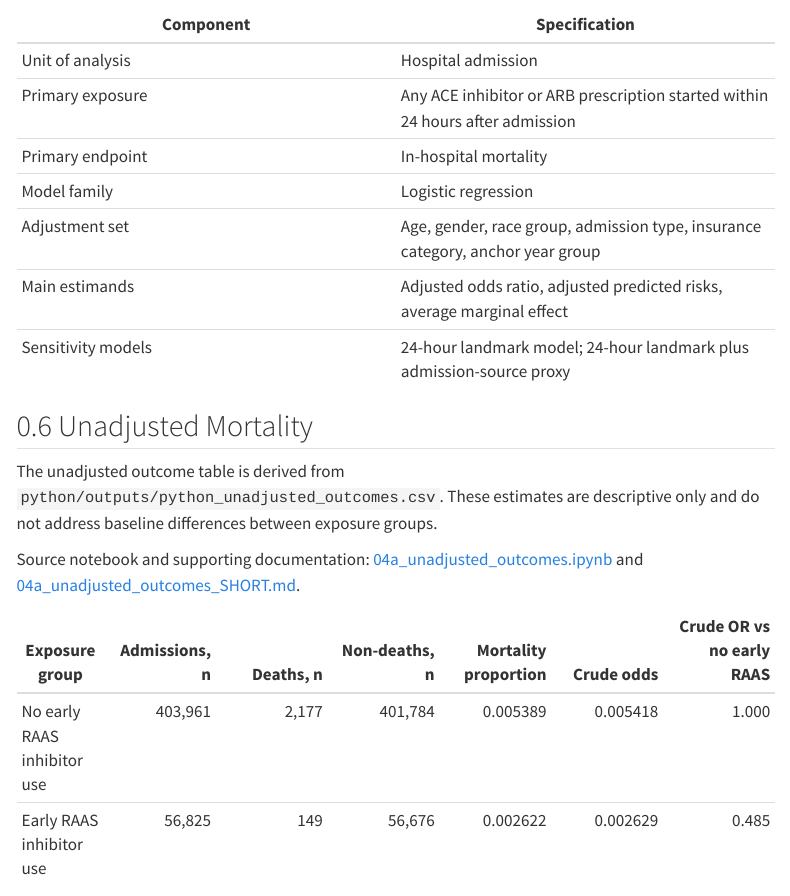
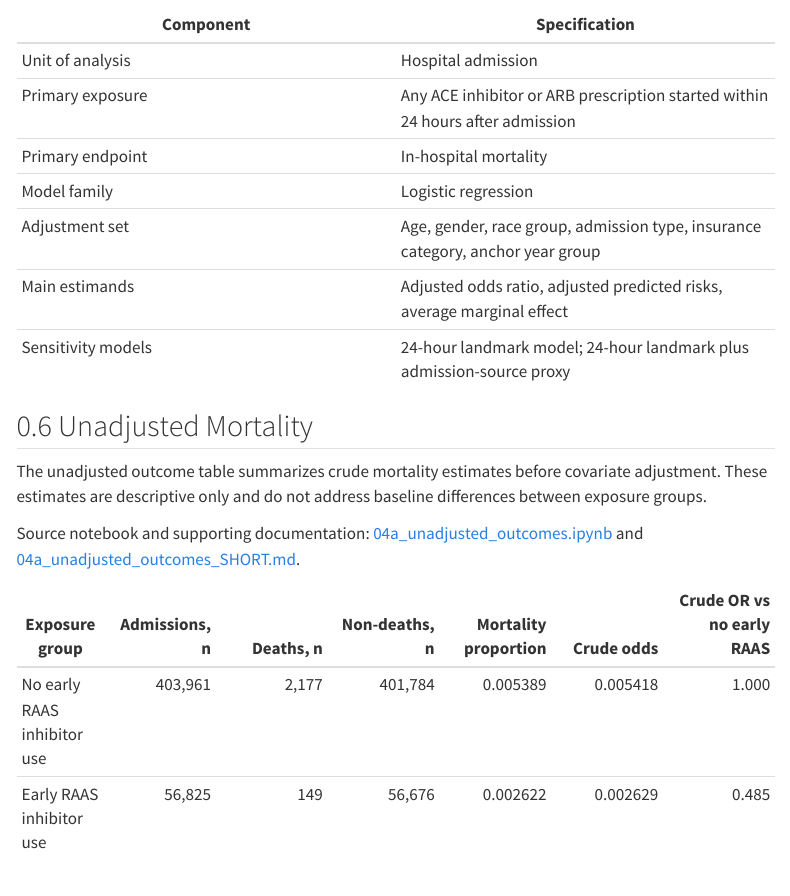
Before and after one commit to makotoy56/mimic-iv-nonicu-medication, a Quarto document (reports/nonicu_raas_mortality_report.qmd): the page in a window 1100 px wide, from 2890 px down. Rendered offline with R 4.5, knitr and Pandoc in place of Quarto, with nearby package versions; menus at the side of the page are left out.

Commit message:
Refine Quarto report wording and validation presentation

```diff
--- a/reports/nonicu_raas_mortality_report.qmd
+++ b/reports/nonicu_raas_mortality_report.qmd
@@ -84,7 +84,7 @@ The primary endpoint was in-hospital mortality, defined by `hospital_expire_flag
 
 ## Unadjusted Mortality
 
-The unadjusted outcome table is derived from `python/outputs/python_unadjusted_outcomes.csv`. These estimates are descriptive only and do not address baseline differences between exposure groups.
+The unadjusted outcome table summarizes crude mortality estimates before covariate adjustment. These estimates are descriptive only and do not address baseline differences between exposure groups.
 
 Source notebook and supporting documentation: [04a_unadjusted_outcomes.ipynb](https://github.com/makotoy56/mimic-iv-nonicu-medication/blob/main/notebooks/04a_unadjusted_outcomes.ipynb) and [04a_unadjusted_outcomes_SHORT.md](https://github.com/makotoy56/mimic-iv-nonicu-medication/blob/main/docs/04a_unadjusted_outcomes_SHORT.md).
 
```
Also changed, not shown: 1 other file.
